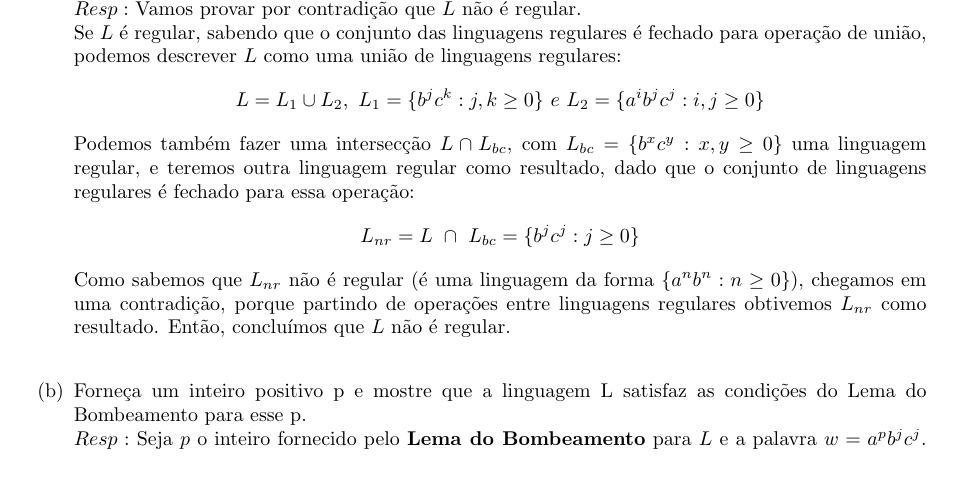
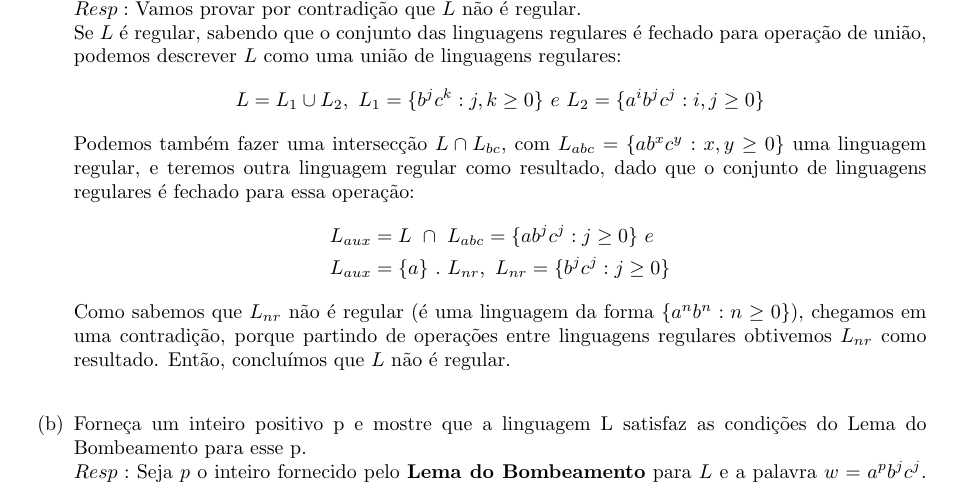
Before and after one commit to antfobe/ime, a LaTeX problem sheet (texes/MAC4722_L5.tex): part of page 2 of 2, cut so that both start at the same text. Compiled offline with pdfLaTeX.

Commit message:
fixed issues on MAC4722L5Q3

```diff
--- a/texes/MAC4722_L5.tex
+++ b/texes/MAC4722_L5.tex
@@ -79,8 +79,11 @@
 		$Resp:$ Vamos provar por contradição que $L$ não é regular.\\
 			Se $L$ é regular, sabendo que o conjunto das linguagens regulares é fechado para operação de união, podemos descrever $L$ como uma união de linguagens regulares:
 			\[L = L_1 \cup L_2,\ L_1 = \{b^j c^k:j,k \geq 0\}\ e\ L_2 = \{a^i b^j c^j:i,j \geq 0\}\]
-			Podemos também fazer uma intersecção $L \cap L_{bc}$, com $L_{bc} = \{b^x c^y:x,y \geq 0\}$ uma linguagem regular, e teremos outra linguagem regular como resultado, dado que o conjunto de linguagens regulares é fechado para essa operação:
-			\[L_{nr} = L\ \cap\ L_{bc} = \{b^j c^j:j \geq 0\}\]
+			Podemos também fazer uma intersecção $L \cap L_{bc}$, com $L_{abc} = \{ab^x c^y:x,y \geq 0\}$ uma linguagem regular, e teremos outra linguagem regular como resultado, dado que o conjunto de linguagens regulares é fechado para essa operação:
+			\begin{align*}
+				L_{aux} &= L\ \cap\ L_{abc} = \{ab^j c^j:j \geq 0\}\ e\\
+				L_{aux} &= \{a\}\ .\ L_{nr},\ L_{nr} = \{b^j c^j:j \geq 0\}
+			\end{align*}
 			Como sabemos que $L_{nr}$ não é regular (é uma linguagem da forma $\{a^nb^n:n \geq 0\}$), chegamos em uma contradição, porque partindo de operações entre linguagens regulares obtivemos $L_{nr}$ como resultado. Então, concluímos que $L$ não é regular.
 	\end{itemize}
 	\begin{itemize}
```
